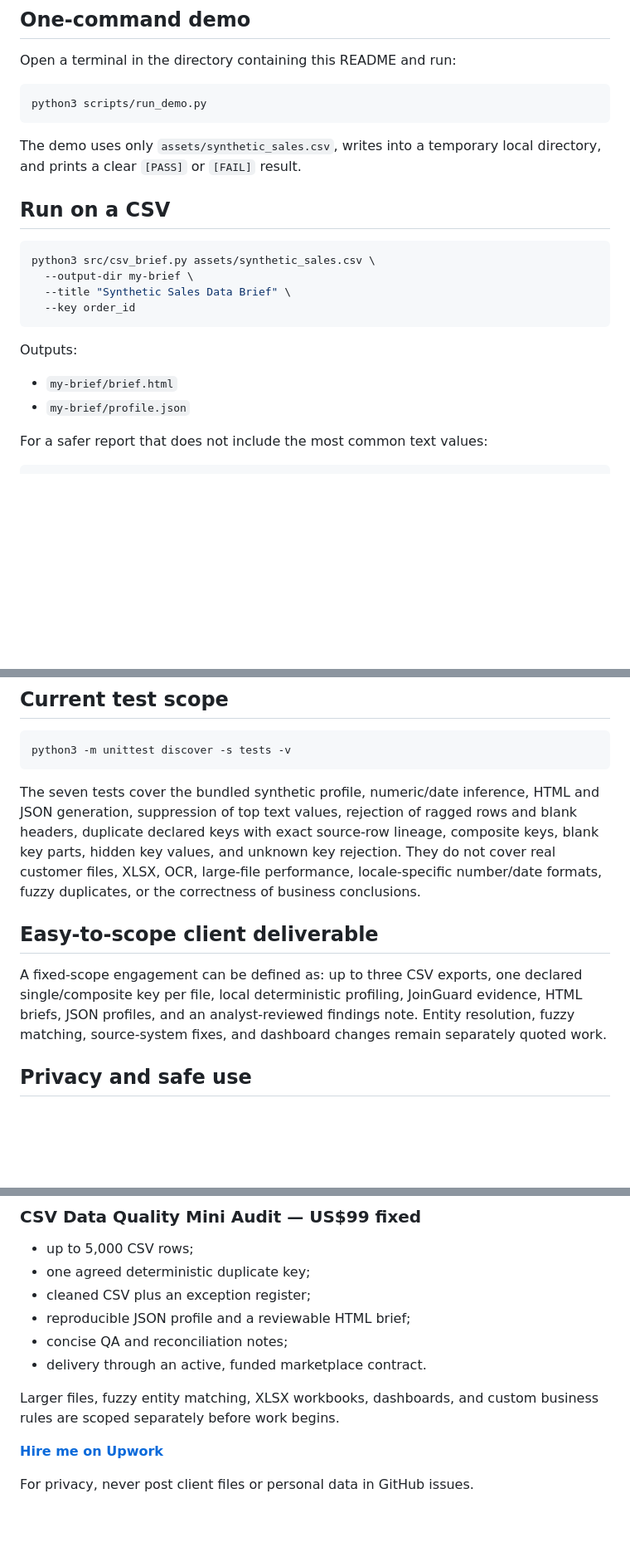
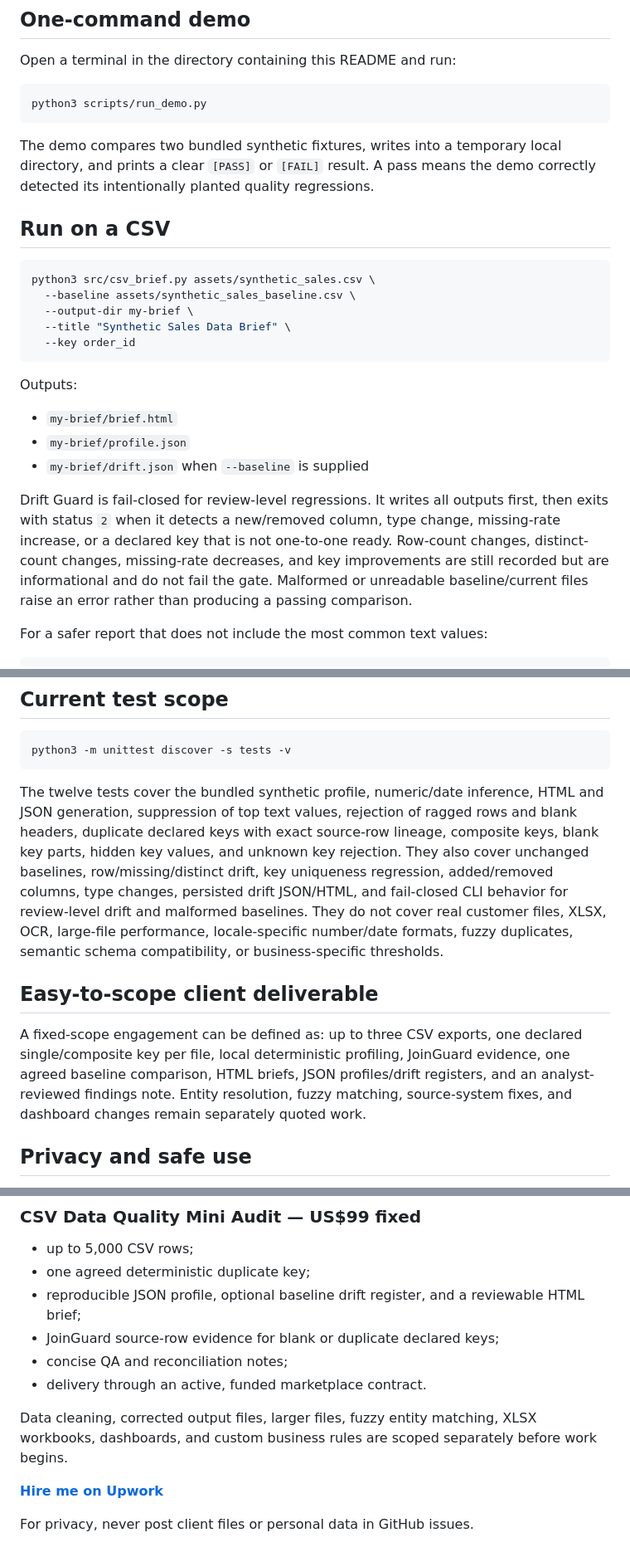
Before and after one commit to TonyInsightOps/csv-brief, a Markdown page: README.md, 3 parts joined by grey strips. Shown at 83% size. GitHub-like rendering; blank space fills up the shorter version.

Commit message:
Add schema and quality drift guard

````diff
--- a/README.md
+++ b/README.md
@@ -42,13 +47,15 @@ Open a terminal in the directory containing this README and run:
 python3 scripts/run_demo.py
 ```
 
-The demo uses only `assets/synthetic_sales.csv`, writes into a temporary local
-directory, and prints a clear `[PASS]` or `[FAIL]` result.
+The demo compares two bundled synthetic fixtures, writes into a temporary local
+directory, and prints a clear `[PASS]` or `[FAIL]` result. A pass means the demo
+correctly detected its intentionally planted quality regressions.
 
 ## Run on a CSV
 
 ```bash
 python3 src/csv_brief.py assets/synthetic_sales.csv \
+  --baseline assets/synthetic_sales_baseline.csv \
   --output-dir my-brief \
   --title "Synthetic Sales Data Brief" \
   --key order_id
@@ -58,6 +65,15 @@ Outputs:
 
 - `my-brief/brief.html`
 - `my-brief/profile.json`
+- `my-brief/drift.json` when `--baseline` is supplied
+
+Drift Guard is fail-closed for review-level regressions. It writes all outputs
+first, then exits with status `2` when it detects a new/removed column, type
+change, missing-rate increase, or a declared key that is not one-to-one ready.
+Row-count changes, distinct-count changes, missing-rate decreases, and key
+improvements are still recorded but are informational and do not fail the gate.
+Malformed or unreadable baseline/current files raise an error rather than
+producing a passing comparison.
 
 For a safer report that does not include the most common text values:
 
@@ -83,19 +99,23 @@ python3 src/csv_brief.py dimension.csv \
 python3 -m unittest discover -s tests -v
 ```
 
-The seven tests cover the bundled synthetic profile, numeric/date inference,
+The twelve tests cover the bundled synthetic profile, numeric/date inference,
 HTML and JSON generation, suppression of top text values, rejection of ragged
 rows and blank headers, duplicate declared keys with exact source-row lineage,
 composite keys, blank key parts, hidden key values, and unknown key rejection.
-They do not cover real customer files, XLSX, OCR, large-file performance,
-locale-specific number/date formats, fuzzy duplicates, or the correctness of
-business conclusions.
+They also cover unchanged baselines, row/missing/distinct drift, key uniqueness
+regression, added/removed columns, type changes, persisted drift JSON/HTML, and
+fail-closed CLI behavior for review-level drift and malformed baselines. They do
+not cover real customer files, XLSX, OCR, large-file performance,
+locale-specific number/date formats, fuzzy duplicates, semantic schema
+compatibility, or business-specific thresholds.
 
 ## Easy-to-scope client deliverable
 
 A fixed-scope engagement can be defined as: up to three CSV exports, one
 declared single/composite key per file, local deterministic profiling, JoinGuard
-evidence, HTML briefs, JSON profiles, and an analyst-reviewed findings note.
+evidence, one agreed baseline comparison, HTML briefs, JSON profiles/drift
+registers, and an analyst-reviewed findings note.
 Entity resolution, fuzzy matching, source-system fixes, and dashboard changes
 remain separately quoted work.
 
@@ -118,13 +138,14 @@ design, data cleanup, and analyst-reviewed public-data briefs.
 
 - up to 5,000 CSV rows;
 - one agreed deterministic duplicate key;
-- cleaned CSV plus an exception register;
-- reproducible JSON profile and a reviewable HTML brief;
+- reproducible JSON profile, optional baseline drift register, and a reviewable HTML brief;
+- JoinGuard source-row evidence for blank or duplicate declared keys;
 - concise QA and reconciliation notes;
 - delivery through an active, funded marketplace contract.
 
-Larger files, fuzzy entity matching, XLSX workbooks, dashboards, and custom
-business rules are scoped separately before work begins.
+Data cleaning, corrected output files, larger files, fuzzy entity matching,
+XLSX workbooks, dashboards, and custom business rules are scoped separately
+before work begins.
 
 **[Hire me on Upwork](https://www.upwork.com/freelancers/~0126ecd9d346d44de2)**
 
````
Also changed, not shown: other parts of README.md (+5 -0 lines).
